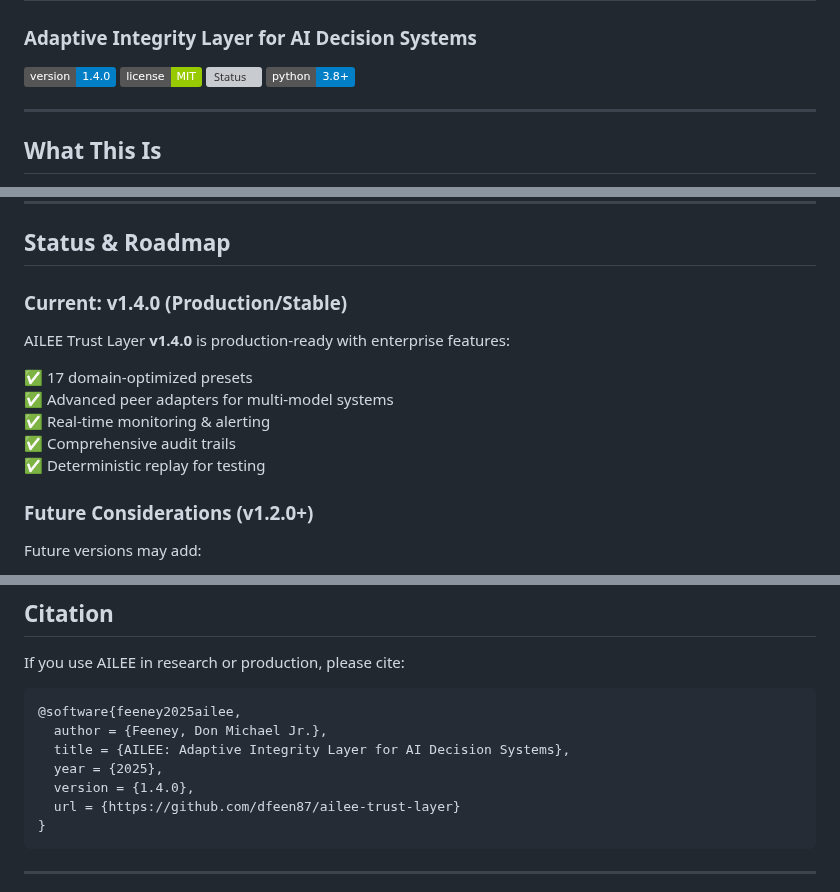
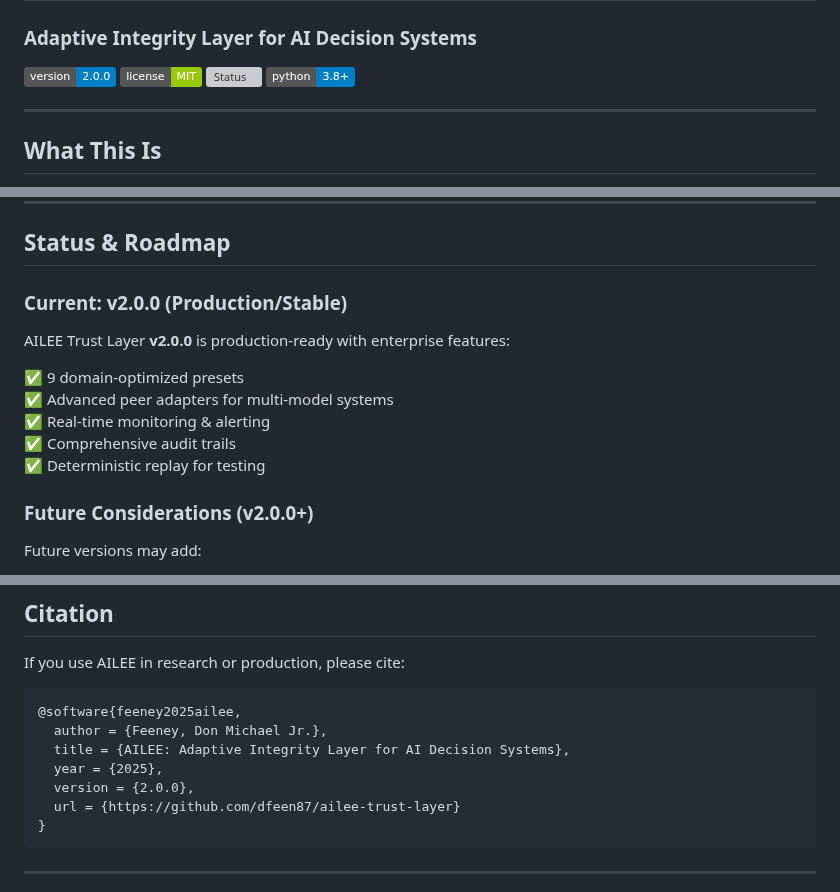
Before and after one commit to dfeen87/AILEE-Trust-Layer, a Markdown page: README.md, 3 parts joined by grey strips. Drawn GitHub-style; badges without logos; grey boxes are pictures that could not be loaded.

````diff
--- a/README.md
+++ b/README.md
@@ -1,7 +1,7 @@
 # AILEE Trust Layer
 ### Adaptive Integrity Layer for AI Decision Systems
 
-[![Version](https://img.shields.io/badge/version-1.4.0-blue.svg)](https://github.com/dfeen87/ailee-trust-layer)
+[![Version](https://img.shields.io/badge/version-2.0.0-blue.svg)](https://github.com/dfeen87/ailee-trust-layer)
 [![License](https://img.shields.io/badge/license-MIT-green.svg)](LICENSE)
 [![Status](https://img.shields.io/badge/status-production%2Fstable-brightgreen.svg)](https://github.com/dfeen87/ailee-trust-layer)
 [![Python](https://img.shields.io/badge/python-3.8%2B-blue.svg)](https://www.python.org/)
@@ -714,17 +714,17 @@ It makes them **responsible**.
 
 ## Status & Roadmap
 
-### Current: v1.4.0 (Production/Stable)
+### Current: v2.0.0 (Production/Stable)
 
-AILEE Trust Layer **v1.4.0** is production-ready with enterprise features:
+AILEE Trust Layer **v2.0.0** is production-ready with enterprise features:
 
-✅ 17 domain-optimized presets
+✅ 9 domain-optimized presets
 ✅ Advanced peer adapters for multi-model systems
 ✅ Real-time monitoring & alerting
 ✅ Comprehensive audit trails
 ✅ Deterministic replay for testing
 
-### Future Considerations (v1.2.0+)
+### Future Considerations (v2.0.0+)
 
 Future versions may add:
 - Streaming support for real-time pipelines
@@ -801,7 +801,7 @@ If you use AILEE in research or production, please cite:
   author = {Feeney, Don Michael Jr.},
   title = {AILEE: Adaptive Integrity Layer for AI Decision Systems},
   year = {2025},
-  version = {1.4.0},
+  version = {2.0.0},
   url = {https://github.com/dfeen87/ailee-trust-layer}
 }
 ```
````
